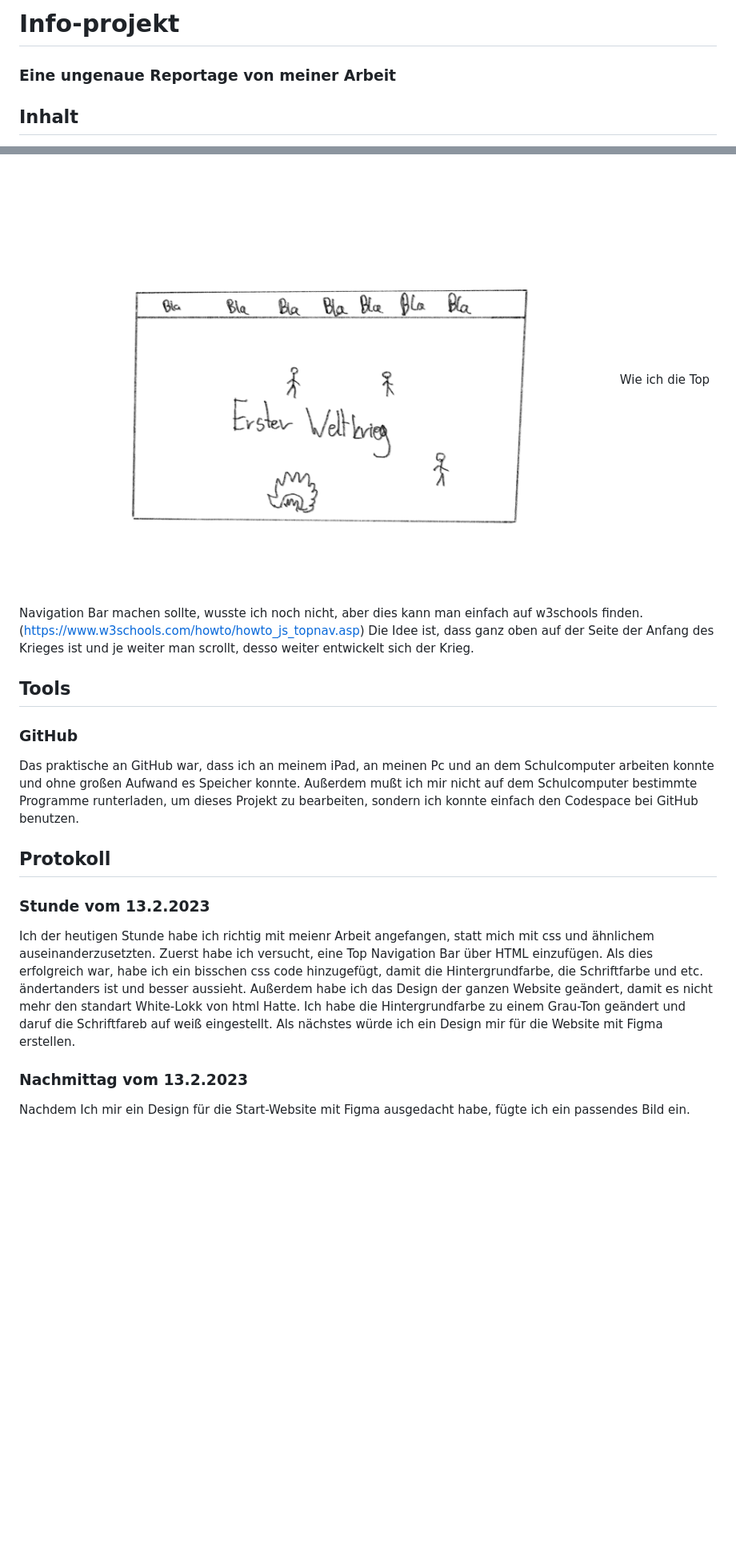
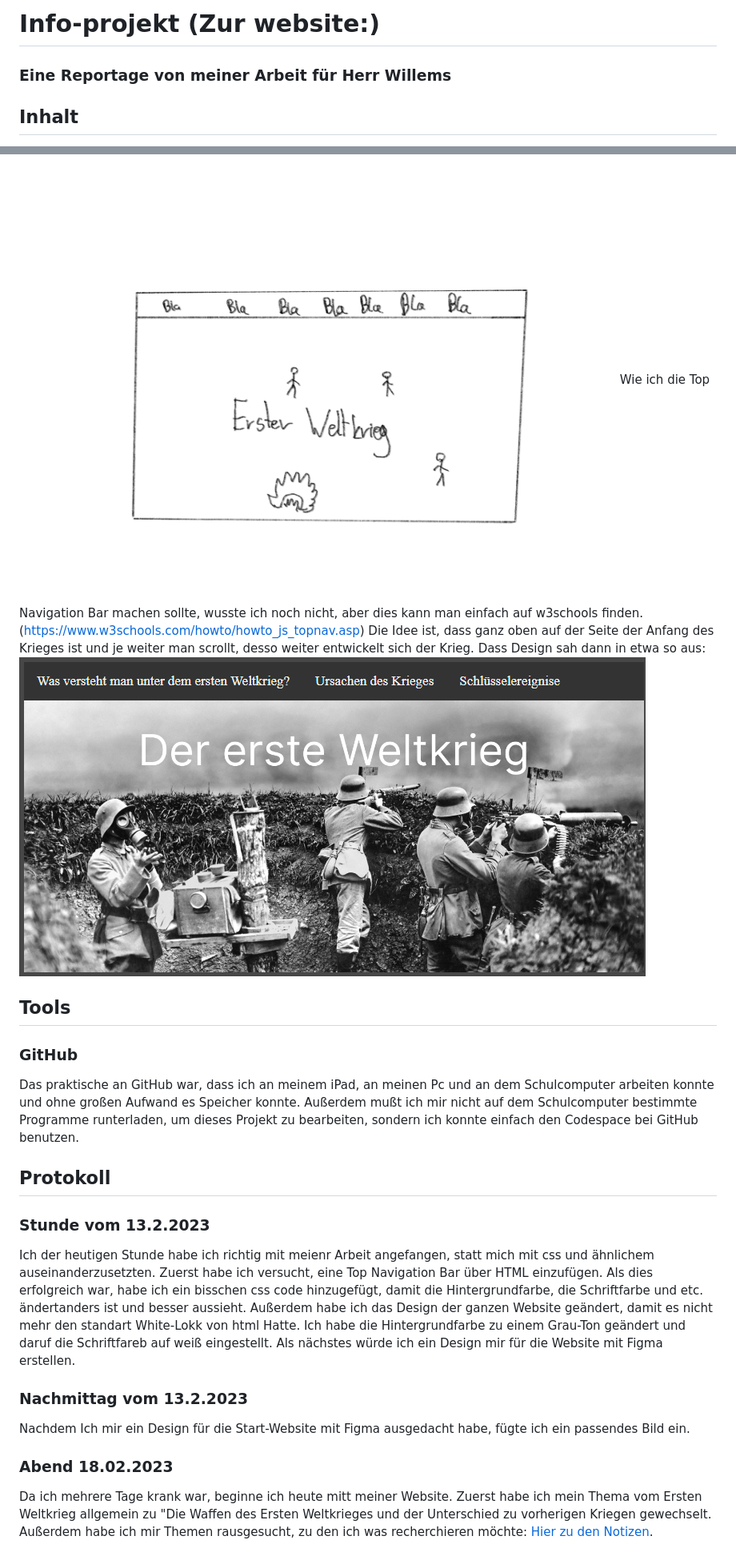
Before and after one commit to rphlhxfld/Info-projekt, a Markdown page: Projekttagebuch.md, 2 parts joined by grey strips. Shown: that part at 80% size. Drawn GitHub-style; pictures changed too: Erster_Weltkrieg-Konzept_von_Website_umgeführt.png (added); blank space fills up the shorter version.

Commit message:
immernoch

```diff
--- a/Projekttagebuch.md
+++ b/Projekttagebuch.md
@@ -1,5 +1,5 @@
-# Info-projekt
-### Eine ungenaue Reportage von meiner Arbeit
+# Info-projekt (Zur website:)
+### Eine Reportage von meiner Arbeit für Herr Willems
 ## Inhalt
 1. <a href="#ErsteIdee"> Erste Idee</a></li>
 2. <a href="#Tools"> Tools</a>
@@ -13,21 +13,27 @@
 
 Ich hatte die Idee für das Fach Geschichte eine Website zu machen, mit der man schnell den ersten Welkrieg versteht. Eine konkrete Idee für das Design, hatte ich noch nicht, aber eine Konzept hatte ich schon.
 ![Alt-Text](4E037DEC-9BB4-43C9-89C1-1F663A5AC272.png)
-Wie ich die Top Navigation Bar machen sollte, wusste ich noch nicht, aber dies kann man einfach auf w3schools finden. (https://www.w3schools.com/howto/howto_js_topnav.asp) Die Idee ist, dass ganz oben auf der Seite der Anfang des Krieges ist und je weiter man scrollt, desso weiter entwickelt sich der Krieg.
+Wie ich die Top Navigation Bar machen sollte, wusste ich noch nicht, aber dies kann man einfach auf w3schools finden. (https://www.w3schools.com/howto/howto_js_topnav.asp) Die Idee ist, dass ganz oben auf der Seite der Anfang des Krieges ist und je weiter man scrollt, desso weiter entwickelt sich der Krieg. Dass Design sah dann in etwa so aus: ![Alt-Text](Erster_Weltkrieg-Konzept_von_Website_umgeführt.png)
+
 
 ## <a name="Tools"> Tools</a>
 
-### GitHub
+### <b>GitHub</b>
 
 Das praktische an GitHub war, dass ich an meinem iPad, an meinen Pc und an dem Schulcomputer arbeiten konnte und ohne großen Aufwand es Speicher konnte. Außerdem mußt ich mir nicht auf dem Schulcomputer bestimmte Programme runterladen, um dieses Projekt zu bearbeiten, sondern ich konnte einfach den Codespace bei GitHub benutzen.
 
 
-## Protokoll
+## <b>Protokoll</b>
 
-### Stunde vom 13.2.2023
+### <b>Stunde vom 13.2.2023</b>
 
 Ich der heutigen Stunde habe ich richtig mit meienr Arbeit angefangen, statt mich mit css und ähnlichem auseinanderzusetzten. Zuerst habe ich versucht, eine Top Navigation Bar über HTML einzufügen. Als dies erfolgreich war, habe ich ein bisschen css code hinzugefügt, damit die Hintergrundfarbe, die Schriftfarbe und etc. ändertanders ist und besser aussieht. Außerdem habe ich das Design der ganzen Website geändert, damit es nicht mehr den standart White-Lokk von html Hatte. Ich habe die Hintergrundfarbe zu einem Grau-Ton geändert und daruf die Schriftfareb auf weiß eingestellt. Als nächstes würde ich ein Design mir für die Website mit Figma erstellen.
 
-### Nachmittag vom 13.2.2023
+### <b>Nachmittag vom 13.2.2023 </b>
 
 Nachdem Ich mir ein Design für die Start-Website mit Figma ausgedacht habe, fügte ich ein passendes Bild ein.
+
+
+### <b>Abend 18.02.2023</b>
+
+Da ich mehrere Tage krank war, beginne ich heute mitt meiner Website. Zuerst habe ich mein Thema vom Ersten Weltkrieg allgemein zu "Die Waffen des Ersten Weltkrieges und der Unterschied zu vorherigen Kriegen gewechselt. Außerdem habe ich mir Themen rausgesucht, zu den ich was recherchieren möchte:[ Hier zu den Notizen](RecherchierThemen.htm).
```
